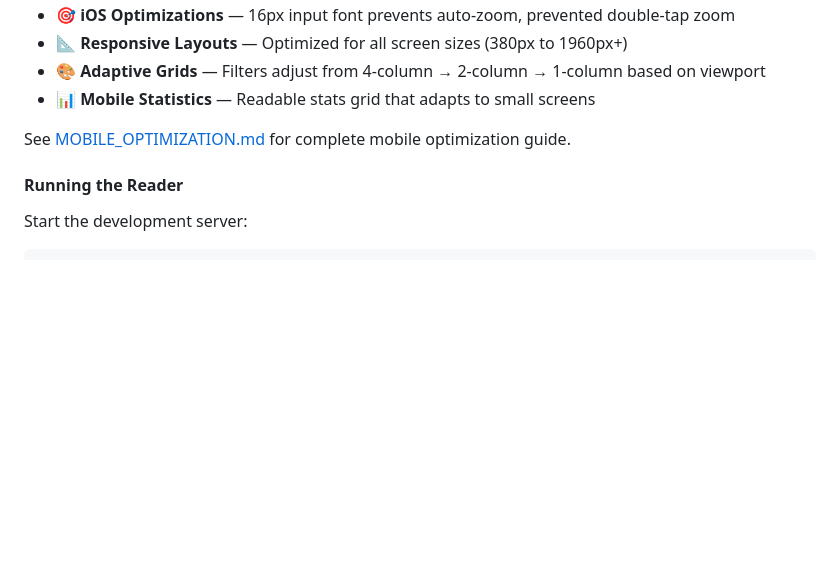
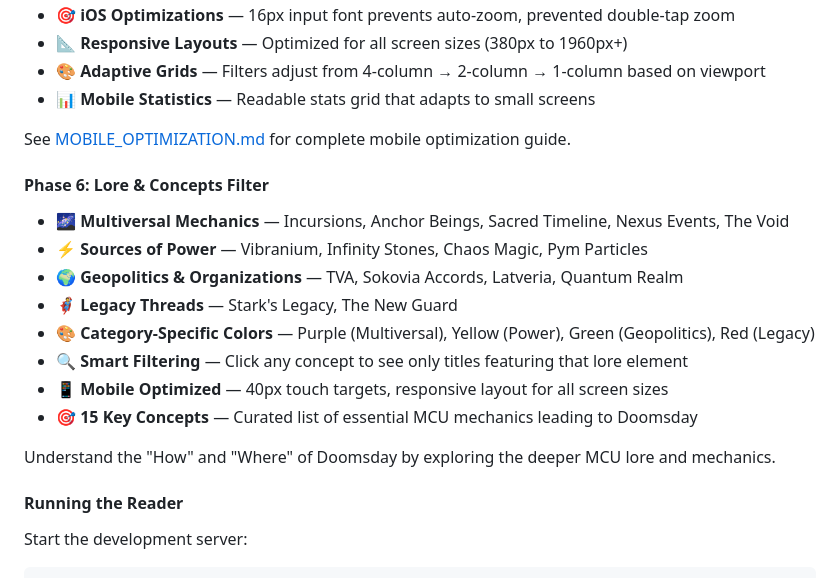
Before and after one commit to raymonepping/MCU_Doomsday_Watchlist, a Markdown page: README.md, the part around the change. GitHub-like rendering; blank space fills up the shorter version.

Commit message:
Documentation: Updated README and Medium article for Phase 6
📚 Updated Documentation:
- Added Phase 6 section to README.md
- Updated Medium article with Phase 5 & 6 details
- Enhanced 'Try It Yourself' section with complete feature list

✨ Phase 6 Highlights:
- 15 MCU lore concepts across 4 categories
- Multiversal Mechanics, Power Sources, Geopolitics, Legacy
- Category-specific color coding (Purple, Yellow, Green, Red)
- Smart filtering by concept
- Mobile-optimized interface

All documentation now reflects the complete feature set!

```diff
--- a/README.md
+++ b/README.md
@@ -124,6 +124,19 @@ Interactive browser-based reader with comprehensive progress tracking, multiple
 
 See [MOBILE_OPTIMIZATION.md](./MOBILE_OPTIMIZATION.md) for complete mobile optimization guide.
 
+#### Phase 6: Lore & Concepts Filter
+
+- 🌌 **Multiversal Mechanics** — Incursions, Anchor Beings, Sacred Timeline, Nexus Events, The Void
+- ⚡ **Sources of Power** — Vibranium, Infinity Stones, Chaos Magic, Pym Particles
+- 🌍 **Geopolitics & Organizations** — TVA, Sokovia Accords, Latveria, Quantum Realm
+- 🦸 **Legacy Threads** — Stark's Legacy, The New Guard
+- 🎨 **Category-Specific Colors** — Purple (Multiversal), Yellow (Power), Green (Geopolitics), Red (Legacy)
+- 🔍 **Smart Filtering** — Click any concept to see only titles featuring that lore element
+- 📱 **Mobile Optimized** — 40px touch targets, responsive layout for all screen sizes
+- 🎯 **15 Key Concepts** — Curated list of essential MCU mechanics leading to Doomsday
+
+Understand the "How" and "Where" of Doomsday by exploring the deeper MCU lore and mechanics.
+
 #### Running the Reader
 
 Start the development server:
```
